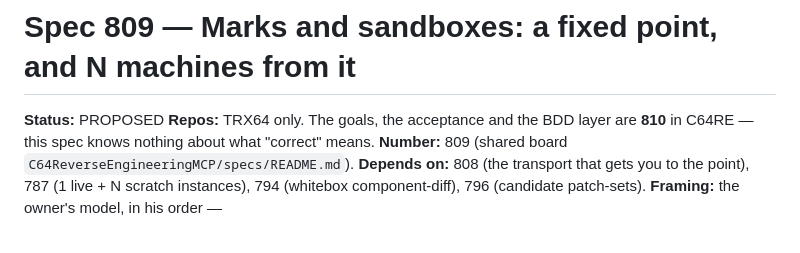
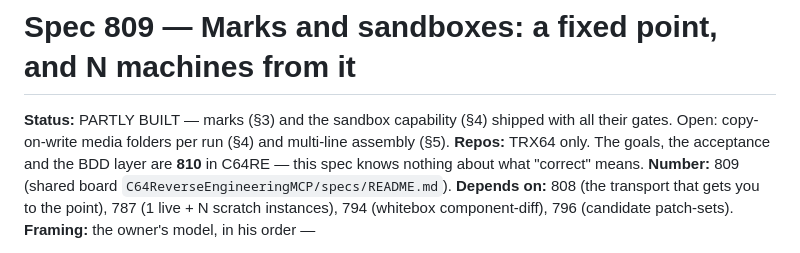
Before and after one commit to Jondalar/TRX64, a Markdown page: docs/809-marks-and-sandboxes.md, the part around the change. Rendered like a GitHub page.

Commit message:
spec(809): status PARTLY BUILT — marks and the sandbox capability shipped
Docs in line before the push, per rule 9. Open and named on the board:
copy-on-write media folders per run, and multi-line assembly.

Co-Authored-By: Claude Opus 5 (1M context) <noreply@anthropic.com>
Claude-Session: https://claude.ai/code/session_01ScBAPVbrR2Z7wNie9HsKZk

```diff
--- a/docs/809-marks-and-sandboxes.md
+++ b/docs/809-marks-and-sandboxes.md
@@ -1,6 +1,7 @@
 # Spec 809 — Marks and sandboxes: a fixed point, and N machines from it
 
-**Status:** PROPOSED
+**Status:** PARTLY BUILT — marks (§3) and the sandbox capability (§4) shipped with all
+their gates. Open: copy-on-write media folders per run (§4) and multi-line assembly (§5).
 **Repos:** TRX64 only. The goals, the acceptance and the BDD layer are **810** in C64RE —
 this spec knows nothing about what "correct" means.
 **Number:** 809 (shared board `C64ReverseEngineeringMCP/specs/README.md`).
```
Also changed, not shown: docs/README.md (+1 -1 lines).
